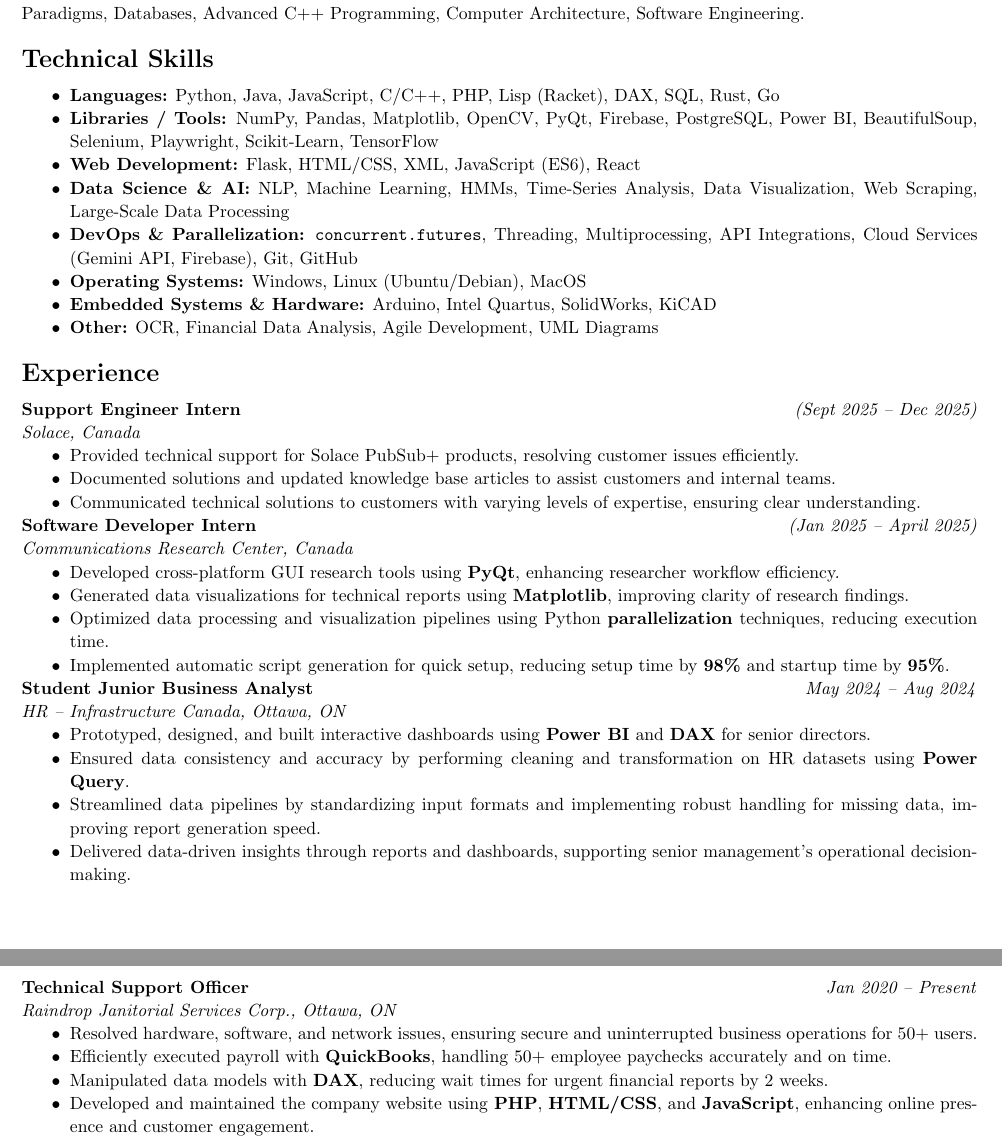
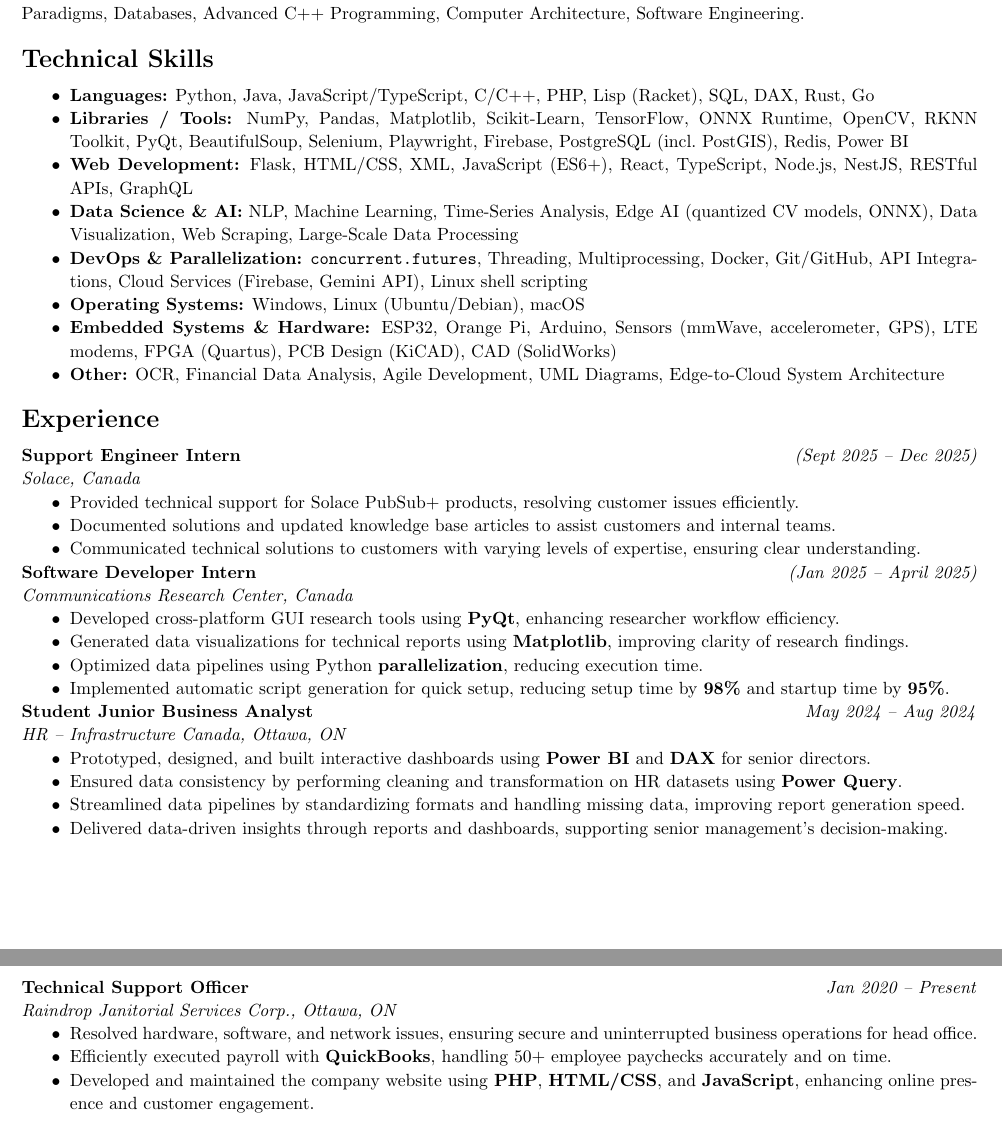
Before and after one commit to Integer-Conversion-Error/Resume, a LaTeX CV (resume.tex): two parts of pages 1 and 2 of 2, joined at a grey line, cut so that both start at the same text. Compiled offline with pdfLaTeX.

Commit message:
Update resume with enhanced technical skills and experience details

```diff
--- a/resume.tex
+++ b/resume.tex
@@ -52,15 +52,16 @@
 \section*{Technical Skills}
 \begin{small}
 \begin{compactitem}
-    \item \textbf{Languages:} Python, Java, JavaScript, C/C++, PHP, Lisp (Racket), DAX, SQL, Rust, Go
-    \item \textbf{Libraries / Tools:} NumPy, Pandas, Matplotlib, OpenCV, PyQt, Firebase, PostgreSQL, Power BI, BeautifulSoup, Selenium, Playwright, Scikit-Learn, TensorFlow
-    \item \textbf{Web Development:} Flask, HTML/CSS, XML, JavaScript (ES6), React
-    \item \textbf{Data Science \& AI:} NLP, Machine Learning, HMMs, Time-Series Analysis, Data Visualization, Web Scraping, Large-Scale Data Processing
-    \item \textbf{DevOps \& Parallelization:} \texttt{concurrent.futures}, Threading, Multiprocessing, API Integrations, Cloud Services (Gemini API, Firebase), Git, GitHub
-    \item \textbf{Operating Systems:} Windows, Linux (Ubuntu/Debian), MacOS
-    \item \textbf{Embedded Systems \& Hardware:} Arduino, Intel Quartus, SolidWorks, KiCAD
-    \item \textbf{Other:} OCR, Financial Data Analysis, Agile Development, UML Diagrams
+    \item \textbf{Languages:} Python, Java, JavaScript/TypeScript, C/C++, PHP, Lisp (Racket), SQL, DAX, Rust, Go
+    \item \textbf{Libraries / Tools:} NumPy, Pandas, Matplotlib, Scikit-Learn, TensorFlow, ONNX Runtime, OpenCV, RKNN Toolkit, PyQt, BeautifulSoup, Selenium, Playwright, Firebase, PostgreSQL (incl.\ PostGIS), Redis, Power BI
+    \item \textbf{Web Development:} Flask, HTML/CSS, XML, JavaScript (ES6+), React, TypeScript, Node.js, NestJS, RESTful APIs, GraphQL
+    \item \textbf{Data Science \& AI:} NLP, Machine Learning, Time-Series Analysis, Edge AI (quantized CV models, ONNX), Data Visualization, Web Scraping, Large-Scale Data Processing
+    \item \textbf{DevOps \& Parallelization:} \texttt{concurrent.futures}, Threading, Multiprocessing, Docker, Git/GitHub, API Integrations, Cloud Services (Firebase, Gemini API), Linux shell scripting
+    \item \textbf{Operating Systems:} Windows, Linux (Ubuntu/Debian), macOS
+    \item \textbf{Embedded Systems \& Hardware:} ESP32, Orange Pi, Arduino, Sensors (mmWave, accelerometer, GPS), LTE modems, FPGA (Quartus), PCB Design (KiCAD), CAD (SolidWorks)
+    \item \textbf{Other:} OCR, Financial Data Analysis, Agile Development, UML Diagrams, Edge-to-Cloud System Architecture
 \end{compactitem}
+
 \end{small}
 
 %==================== EXPERIENCE ====================%
@@ -79,7 +80,7 @@
 \begin{compactitem}
     \item Developed cross-platform GUI research tools using \textbf{PyQt}, enhancing researcher workflow efficiency.
     \item Generated data visualizations for technical reports using \textbf{Matplotlib}, improving clarity of research findings.
-    \item Optimized data processing and visualization pipelines using Python \textbf{parallelization} techniques, reducing execution time.
+    \item Optimized data pipelines using Python \textbf{parallelization}, reducing execution time.
     \item Implemented automatic script generation for quick setup, reducing setup time by \textbf{98\%} and startup time by \textbf{95\%}.
 \end{compactitem}
 
@@ -87,17 +88,17 @@
 \textit{HR -- Infrastructure Canada, Ottawa, ON}
 \begin{compactitem}
     \item Prototyped, designed, and built interactive dashboards using \textbf{Power BI} and \textbf{DAX} for senior directors.
-    \item Ensured data consistency and accuracy by performing cleaning and transformation on HR datasets using \textbf{Power Query}.
-    \item Streamlined data pipelines by standardizing input formats and implementing robust handling for missing data, improving report generation speed.
-    \item Delivered data-driven insights through reports and dashboards, supporting senior management's operational decision-making.
+    \item Ensured data consistency by performing cleaning and transformation on HR datasets using \textbf{Power Query}.
+    \item Streamlined data pipelines by standardizing formats and handling missing data, improving report generation speed.
+    \item Delivered data-driven insights through reports and dashboards, supporting senior management's decision-making.
 \end{compactitem}
+\newpage
 
 \noindent\textbf{Technical Support Officer} \hfill \textit{Jan 2020 -- Present} \\
 \textit{Raindrop Janitorial Services Corp., Ottawa, ON}
 \begin{compactitem}
-    \item Resolved hardware, software, and network issues, ensuring secure and uninterrupted business operations for 50+ users.
+    \item Resolved hardware, software, and network issues, ensuring secure and uninterrupted business operations for head office.
     \item Efficiently executed payroll with \textbf{QuickBooks}, handling 50+ employee paychecks accurately and on time.
-    \item Manipulated data models with \textbf{DAX}, reducing wait times for urgent financial reports by 2 weeks.
     \item Developed and maintained the company website using \textbf{PHP}, \textbf{HTML/CSS}, and \textbf{JavaScript}, enhancing online presence and customer engagement.
     \item Developing a new internal WFM system to optimize employee scheduling and task management using \textbf{React} and \textbf{Node.js}.
 \end{compactitem}
```
Also changed, not shown: resume.pdf.
